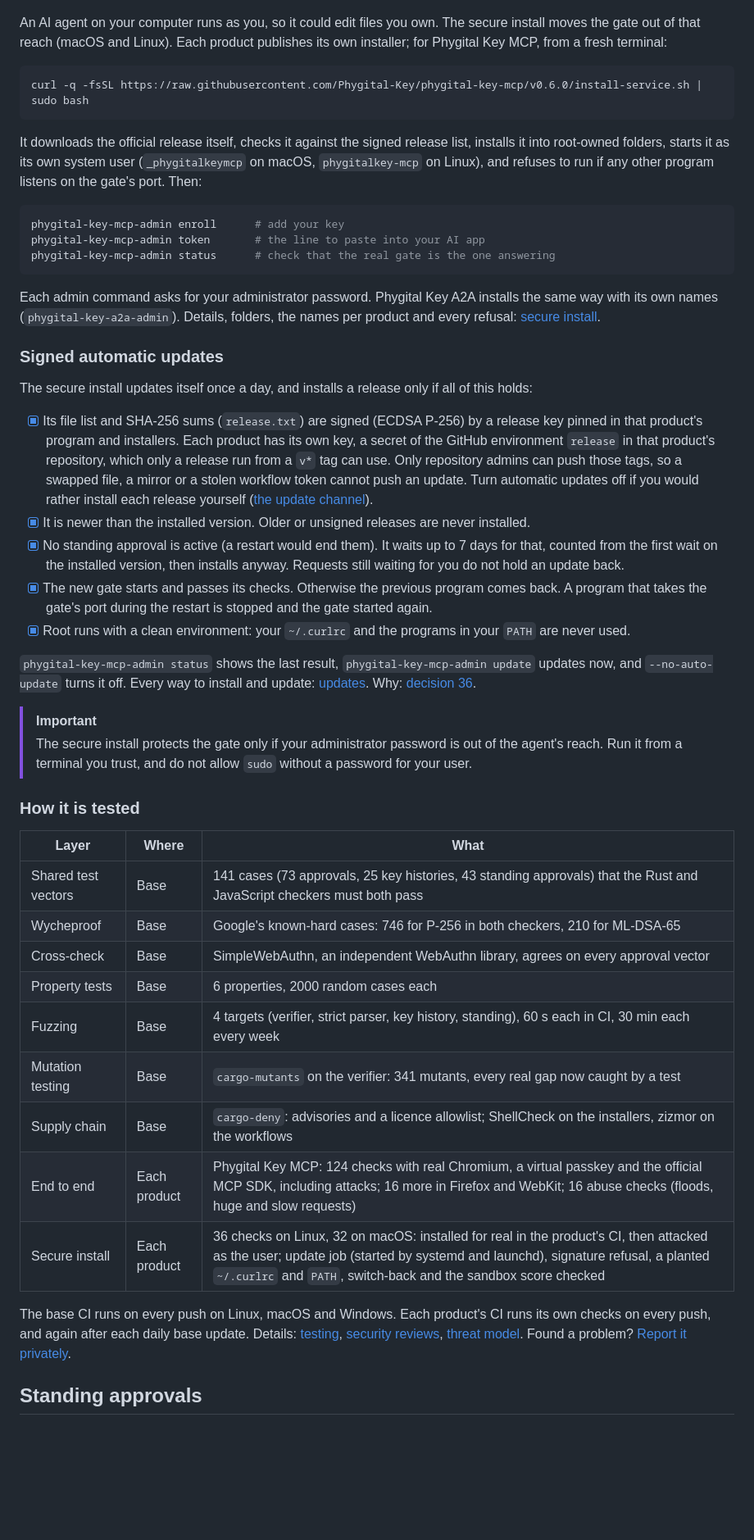
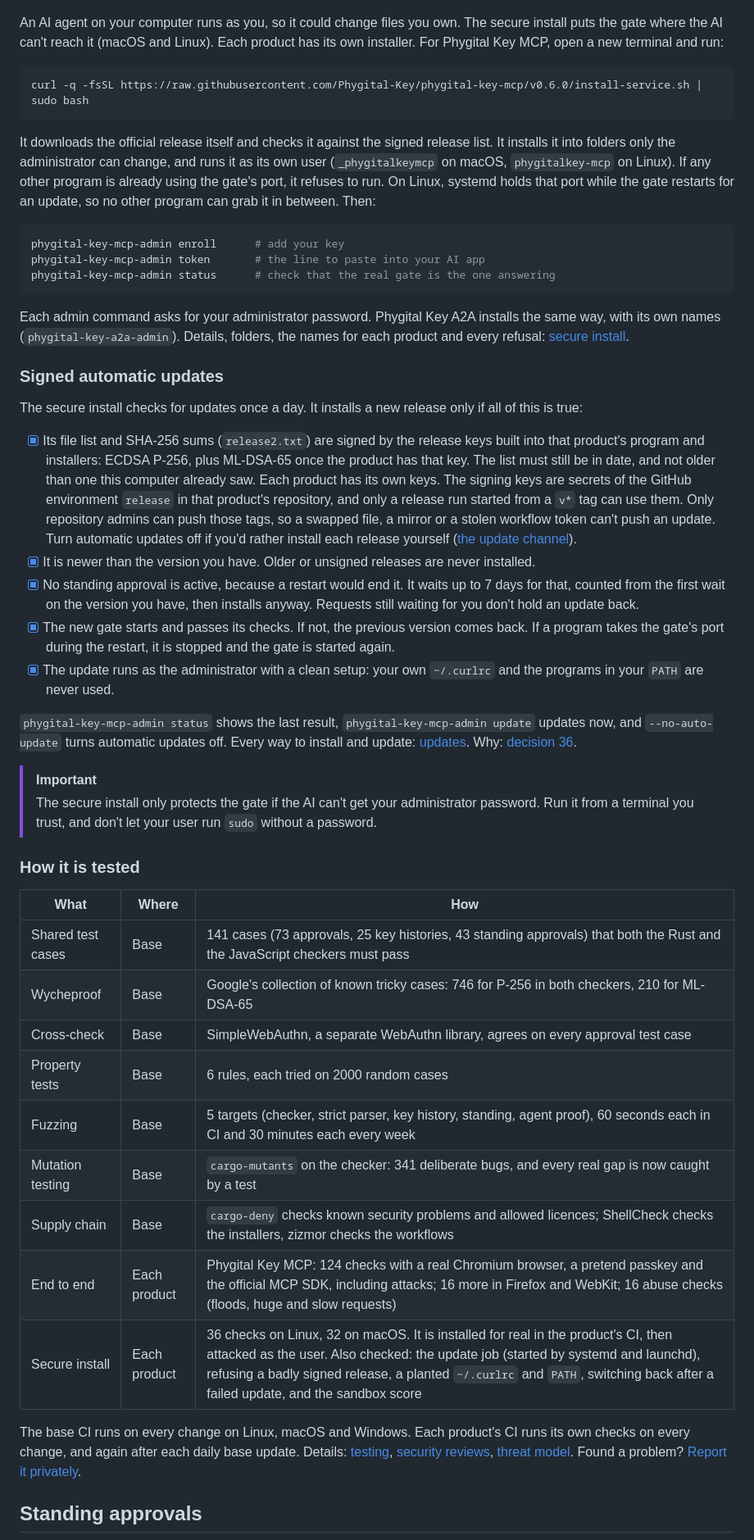
Before and after one commit to Phygital-Key/phygital-key, a Markdown page: README.md, the part around one of its changes. Shown at 82% size. Rendered like a GitHub page; blank space fills up the shorter version.

````diff
--- a/README.md
+++ b/README.md
@@ -257,13 +271,13 @@ phygital-key-mcp keys --check <fingerprint> --file new.json --signed-on https://
 
 <p align="center"><img src="docs/images/promo/reach.png" alt="Out of the AI's reach: you, and any AI acting as you, are refused when trying to change the gate's program, read its data, write its keys or serve a fake page on its port. Only the administrator password crosses into the gate's own user." width="100%"></p>
 
-An AI agent on your computer runs as you, so it could edit files you own. The secure install moves the gate out of that reach (macOS and Linux). Each product publishes its own installer; for Phygital Key MCP, from a fresh terminal:
+An AI agent on your computer runs as you, so it could change files you own. The secure install puts the gate where the AI can't reach it (macOS and Linux). Each product has its own installer. For Phygital Key MCP, open a new terminal and run:
 
 ```bash
 curl -q -fsSL https://raw.githubusercontent.com/Phygital-Key/phygital-key-mcp/v0.6.0/install-service.sh | sudo bash
 ```
 
-It downloads the official release itself, checks it against the signed release list, installs it into root-owned folders, starts it as its own system user (`_phygitalkeymcp` on macOS, `phygitalkey-mcp` on Linux), and refuses to run if any other program listens on the gate's port. Then:
+It downloads the official release itself and checks it against the signed release list. It installs it into folders only the administrator can change, and runs it as its own user (`_phygitalkeymcp` on macOS, `phygitalkey-mcp` on Linux). If any other program is already using the gate's port, it refuses to run. On Linux, systemd holds that port while the gate restarts for an update, so no other program can grab it in between. Then:
 
 ```bash
 phygital-key-mcp-admin enroll      # add your key
@@ -271,38 +285,38 @@ phygital-key-mcp-admin token       # the line to paste into your AI app
 phygital-key-mcp-admin status      # check that the real gate is the one answering
 ```
 
-Each admin command asks for your administrator password. Phygital Key A2A installs the same way with its own names (`phygital-key-a2a-admin`). Details, folders, the names per product and every refusal: [secure install](docs/secure-install.md).
+Each admin command asks for your administrator password. Phygital Key A2A installs the same way, with its own names (`phygital-key-a2a-admin`). Details, folders, the names for each product and every refusal: [secure install](docs/secure-install.md).
 
 ### Signed automatic updates
 
-The secure install updates itself once a day, and installs a release only if all of this holds:
+The secure install checks for updates once a day. It installs a new release only if all of this is true:
 
-- [x] Its file list and SHA-256 sums (`release.txt`) are signed (ECDSA P-256) by a release key pinned in that product's program and installers. Each product has its own key, a secret of the GitHub environment `release` in that product's repository, which only a release run from a `v*` tag can use. Only repository admins can push those tags, so a swapped file, a mirror or a stolen workflow token cannot push an update. Turn automatic updates off if you would rather install each release yourself ([the update channel](docs/threat-model.md#the-update-channel)).
-- [x] It is newer than the installed version. Older or unsigned releases are never installed.
-- [x] No standing approval is active (a restart would end them). It waits up to 7 days for that, counted from the first wait on the installed version, then installs anyway. Requests still waiting for you do not hold an update back.
-- [x] The new gate starts and passes its checks. Otherwise the previous program comes back. A program that takes the gate's port during the restart is stopped and the gate started again.
-- [x] Root runs with a clean environment: your `~/.curlrc` and the programs in your `PATH` are never used.
+- [x] Its file list and SHA-256 sums (`release2.txt`) are signed by the release keys built into that product's program and installers: ECDSA P-256, plus ML-DSA-65 once the product has that key. The list must still be in date, and not older than one this computer already saw. Each product has its own keys. The signing keys are secrets of the GitHub environment `release` in that product's repository, and only a release run started from a `v*` tag can use them. Only repository admins can push those tags, so a swapped file, a mirror or a stolen workflow token can't push an update. Turn automatic updates off if you'd rather install each release yourself ([the update channel](docs/threat-model.md#the-update-channel)).
+- [x] It is newer than the version you have. Older or unsigned releases are never installed.
+- [x] No standing approval is active, because a restart would end it. It waits up to 7 days for that, counted from the first wait on the version you have, then installs anyway. Requests still waiting for you don't hold an update back.
+- [x] The new gate starts and passes its checks. If not, the previous version comes back. If a program takes the gate's port during the restart, it is stopped and the gate is started again.
+- [x] The update runs as the administrator with a clean setup: your own `~/.curlrc` and the programs in your `PATH` are never used.
 
-`phygital-key-mcp-admin status` shows the last result, `phygital-key-mcp-admin update` updates now, and `--no-auto-update` turns it off. Every way to install and update: [updates](docs/updates.md). Why: [decision 36](docs/decisions.md).
+`phygital-key-mcp-admin status` shows the last result, `phygital-key-mcp-admin update` updates now, and `--no-auto-update` turns automatic updates off. Every way to install and update: [updates](docs/updates.md). Why: [decision 36](docs/decisions.md).
 
 > [!IMPORTANT]
-> The secure install protects the gate only if your administrator password is out of the agent's reach. Run it from a terminal you trust, and do not allow `sudo` without a password for your user.
+> The secure install only protects the gate if the AI can't get your administrator password. Run it from a terminal you trust, and don't let your user run `sudo` without a password.
 
 ### How it is tested
 
-| Layer | Where | What |
+| What | Where | How |
 |---|---|---|
-| Shared test vectors | Base | 141 cases (73 approvals, 25 key histories, 43 standing approvals) that the Rust and JavaScript checkers must both pass |
-| Wycheproof | Base | Google's known-hard cases: 746 for P-256 in both checkers, 210 for ML-DSA-65 |
-| Cross-check | Base | SimpleWebAuthn, an independent WebAuthn library, agrees on every approval vector |
-| Property tests | Base | 6 properties, 2000 random cases each |
-| Fuzzing | Base | 4 targets (verifier, strict parser, key history, standing), 60 s each in CI, 30 min each every week |
-| Mutation testing | Base | `cargo-mutants` on the verifier: 341 mutants, every real gap now caught by a test |
-| Supply chain | Base | `cargo-deny`: advisories and a licence allowlist; ShellCheck on the installers, zizmor on the workflows |
-| End to end | Each product | Phygital Key MCP: 124 checks with real Chromium, a virtual passkey and the official MCP SDK, including attacks; 16 more in Firefox and WebKit; 16 abuse checks (floods, huge and slow requests) |
-| Secure install | Each product | 36 checks on Linux, 32 on macOS: installed for real in the product's CI, then attacked as the user; update job (started by systemd and launchd), signature refusal, a planted `~/.curlrc` and `PATH`, switch-back and the sandbox score checked |
+| Shared test cases | Base | 141 cases (73 approvals, 25 key histories, 43 standing approvals) that both the Rust and the JavaScript checkers must pass |
+| Wycheproof | Base | Google's collection of known tricky cases: 746 for P-256 in both checkers, 210 for ML-DSA-65 |
+| Cross-check | Base | SimpleWebAuthn, a separate WebAuthn library, agrees on every approval test case |
+| Property tests | Base | 6 rules, each tried on 2000 random cases |
+| Fuzzing | Base | 5 targets (checker, strict parser, key history, standing, agent proof), 60 seconds each in CI and 30 minutes each every week |
+| Mutation testing | Base | `cargo-mutants` on the checker: 341 deliberate bugs, and every real gap is now caught by a test |
+| Supply chain | Base | `cargo-deny` checks known security problems and allowed licences; ShellCheck checks the installers, zizmor checks the workflows |
+| End to end | Each product | Phygital Key MCP: 124 checks with a real Chromium browser, a pretend passkey and the official MCP SDK, including attacks; 16 more in Firefox and WebKit; 16 abuse checks (floods, huge and slow requests) |
+| Secure install | Each product | 36 checks on Linux, 32 on macOS. It is installed for real in the product's CI, then attacked as the user. Also checked: the update job (started by systemd and launchd), refusing a badly signed release, a planted `~/.curlrc` and `PATH`, switching back after a failed update, and the sandbox score |
 
-The base CI runs on every push on Linux, macOS and Windows. Each product's CI runs its own checks on every push, and again after each daily base update. Details: [testing](docs/testing.md), [security reviews](docs/security-reviews.md), [threat model](docs/threat-model.md). Found a problem? [Report it privately](SECURITY.md).
+The base CI runs on every change on Linux, macOS and Windows. Each product's CI runs its own checks on every change, and again after each daily base update. Details: [testing](docs/testing.md), [security reviews](docs/security-reviews.md), [threat model](docs/threat-model.md). Found a problem? [Report it privately](SECURITY.md).
 
 ## Standing approvals
 
````
Also changed, not shown: other parts of README.md (+97 -75 lines).
